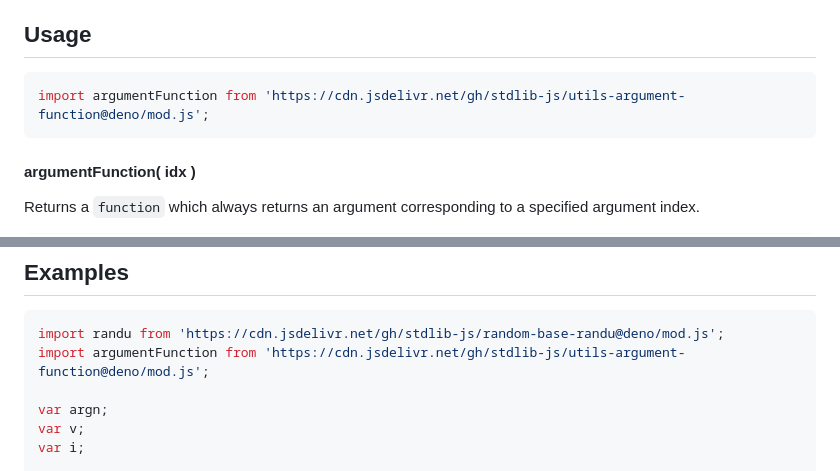
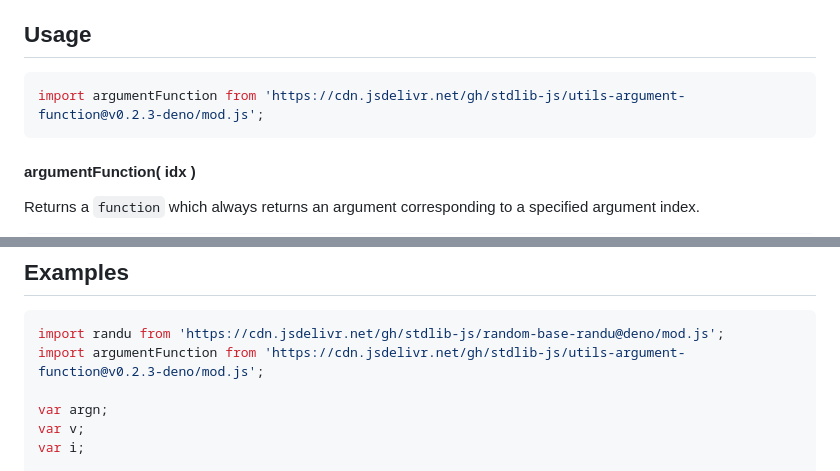
Before and after one commit to stdlib-js/utils-argument-function, a Markdown page: README.md, 2 parts joined by grey strips. GitHub-like rendering.

Commit message:
Update README.md for Deno bundle v0.2.3

````diff
--- a/README.md
+++ b/README.md
@@ -48,7 +48,7 @@ limitations under the License.
 ## Usage
 
 ```javascript
-import argumentFunction from 'https://cdn.jsdelivr.net/gh/stdlib-js/utils-argument-function@deno/mod.js';
+import argumentFunction from 'https://cdn.jsdelivr.net/gh/stdlib-js/utils-argument-function@v0.2.3-deno/mod.js';
 ```
 
 #### argumentFunction( idx )
@@ -98,7 +98,7 @@ var v = argn( 1.0 );
 
 ```javascript
 import randu from 'https://cdn.jsdelivr.net/gh/stdlib-js/random-base-randu@deno/mod.js';
-import argumentFunction from 'https://cdn.jsdelivr.net/gh/stdlib-js/utils-argument-function@deno/mod.js';
+import argumentFunction from 'https://cdn.jsdelivr.net/gh/stdlib-js/utils-argument-function@v0.2.3-deno/mod.js';
 
 var argn;
 var v;
````
